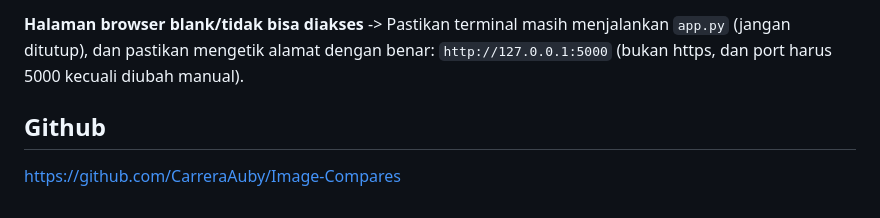
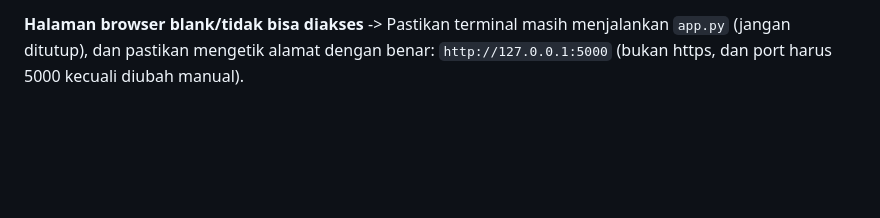
Before and after one commit to CarreraAuby/Image-Compares, a Markdown page: README.md, the part around the change. GitHub-like rendering; blank space fills up the shorter version.

```diff
--- a/README.md
+++ b/README.md
@@ -126,6 +126,3 @@ tersebut, atau edit baris terakhir `app.py` menjadi:
 -> Pastikan terminal masih menjalankan `app.py` (jangan ditutup), dan
 pastikan mengetik alamat dengan benar: `http://127.0.0.1:5000` (bukan
 https, dan port harus 5000 kecuali diubah manual).
-
-## Github
-https://github.com/CarreraAuby/Image-Compares
```
